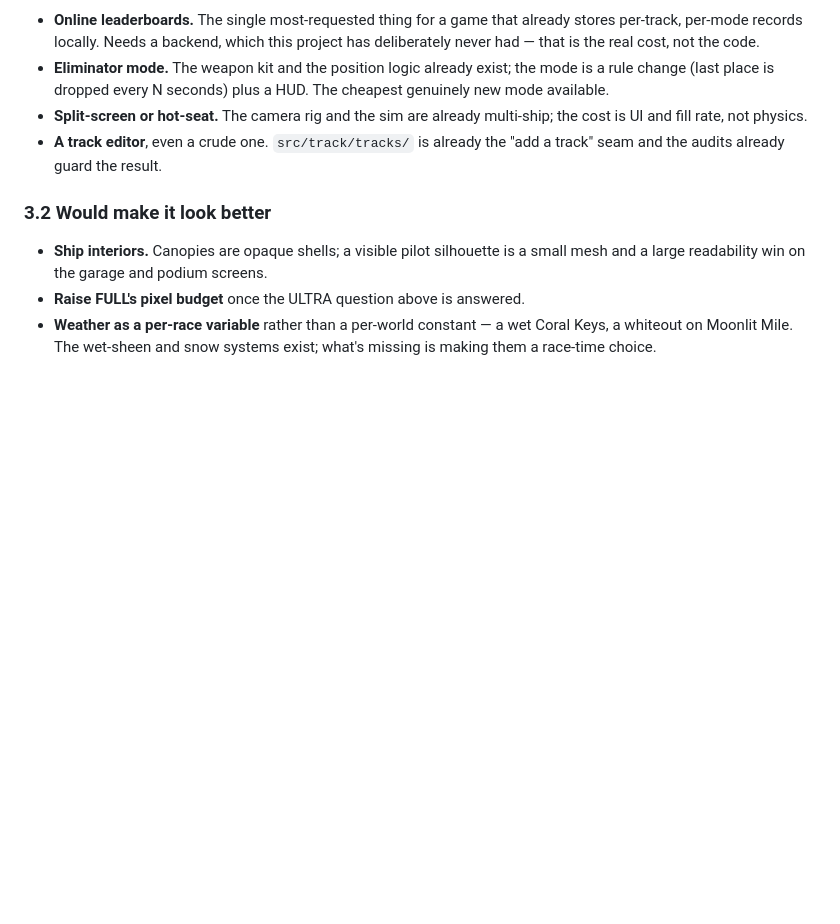
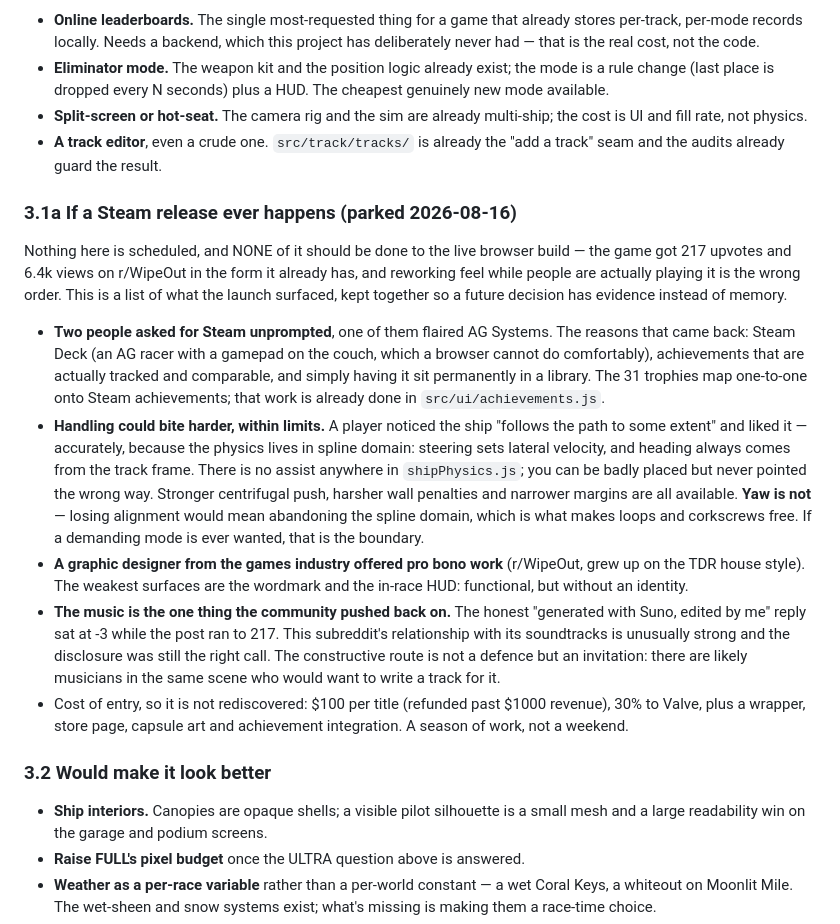
Before and after one commit to martingrahn-cmd/slipstream-vector, a Markdown page: STATUS.md, the part around the change. Drawn GitHub-style; blank space fills up the shorter version.

Commit message:
Park what the launch surfaced, before it turns back into memory
The r/WipeOut thread produced more usable information than any testing
session has: two unprompted Steam requests with their actual reasons, a
player who correctly perceived the spline-domain handling from the outside
and liked it, a professional designer offering pro bono work, and the one
piece of genuine pushback — the AI-generated music, downvoted to -3 while
the post itself ran to 217.

Filed under ideas, explicitly not scheduled, and explicitly not to be done
to the live build: the game earned that reception in the form it already
has, and reworking feel while people are playing it is the wrong order.

The handling entry records the boundary rather than just the wish. Corners
can push harder and walls can punish more, but yaw is not available at any
price — losing alignment means leaving the spline domain, which is what
makes the loops and corkscrews work. Worth knowing before someone asks for
it.

Co-Authored-By: Claude Opus 5 <noreply@anthropic.com>
Claude-Session: https://claude.ai/code/session_01LoJY1ijfxuVRXj1SHjFES9

```diff
--- a/STATUS.md
+++ b/STATUS.md
@@ -769,6 +769,42 @@ build.
 - **A track editor**, even a crude one. `src/track/tracks/` is already the "add
   a track" seam and the audits already guard the result.
 
+### 3.1a If a Steam release ever happens (parked 2026-08-16)
+
+Nothing here is scheduled, and NONE of it should be done to the live browser
+build — the game got 217 upvotes and 6.4k views on r/WipeOut in the form it
+already has, and reworking feel while people are actually playing it is the
+wrong order. This is a list of what the launch surfaced, kept together so a
+future decision has evidence instead of memory.
+
+- **Two people asked for Steam unprompted**, one of them flaired AG Systems.
+  The reasons that came back: Steam Deck (an AG racer with a gamepad on the
+  couch, which a browser cannot do comfortably), achievements that are
+  actually tracked and comparable, and simply having it sit permanently in a
+  library. The 31 trophies map one-to-one onto Steam achievements; that work
+  is already done in `src/ui/achievements.js`.
+- **Handling could bite harder, within limits.** A player noticed the ship
+  "follows the path to some extent" and liked it — accurately, because the
+  physics lives in spline domain: steering sets lateral velocity, and heading
+  always comes from the track frame. There is no assist anywhere in
+  `shipPhysics.js`; you can be badly placed but never pointed the wrong way.
+  Stronger centrifugal push, harsher wall penalties and narrower margins are
+  all available. **Yaw is not** — losing alignment would mean abandoning the
+  spline domain, which is what makes loops and corkscrews free. If a demanding
+  mode is ever wanted, that is the boundary.
+- **A graphic designer from the games industry offered pro bono work**
+  (r/WipeOut, grew up on the TDR house style). The weakest surfaces are the
+  wordmark and the in-race HUD: functional, but without an identity.
+- **The music is the one thing the community pushed back on.** The honest
+  "generated with Suno, edited by me" reply sat at -3 while the post ran to
+  217. This subreddit's relationship with its soundtracks is unusually strong
+  and the disclosure was still the right call. The constructive route is not a
+  defence but an invitation: there are likely musicians in the same scene who
+  would want to write a track for it.
+- Cost of entry, so it is not rediscovered: $100 per title (refunded past
+  $1000 revenue), 30% to Valve, plus a wrapper, store page, capsule art and
+  achievement integration. A season of work, not a weekend.
+
 ### 3.2 Would make it look better
 - **Ship interiors.** Canopies are opaque shells; a visible pilot silhouette is
   a small mesh and a large readability win on the garage and podium screens.
```
